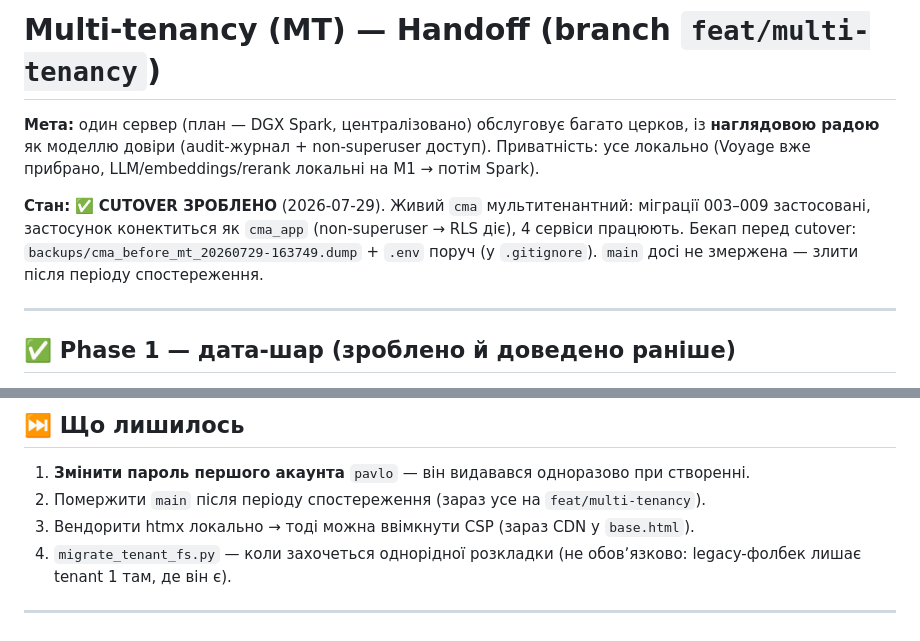
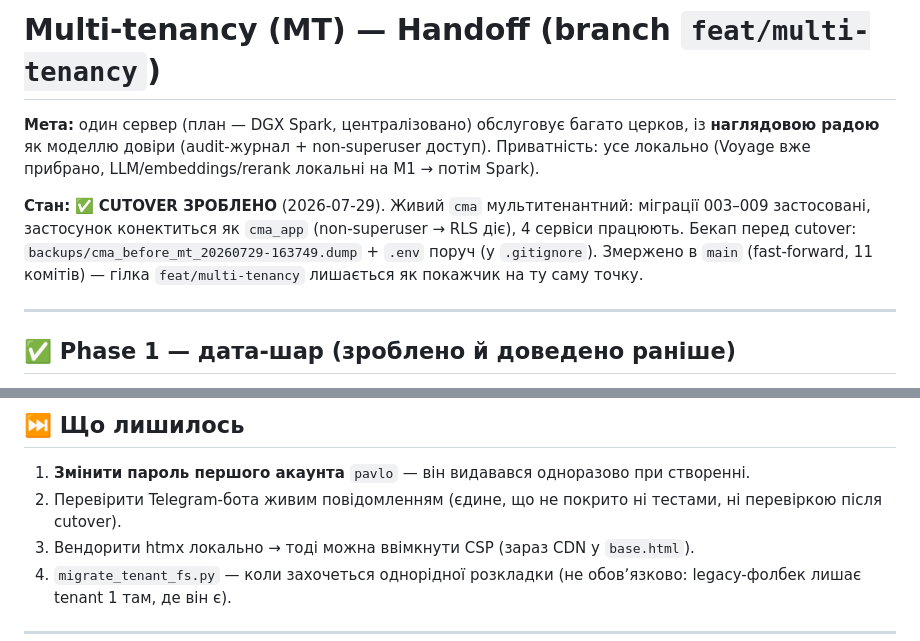
Before and after one commit to kupolua/church-meeting-assistant, a Markdown page: docs/mt_handoff.md, 2 parts joined by grey strips. Rendered like a GitHub page.

Commit message:
docs: record the merge into main
The handoff still said main was unmerged and listed merging as pending work.

Co-Authored-By: Claude Opus 5 (1M context) <noreply@anthropic.com>

```diff
--- a/docs/mt_handoff.md
+++ b/docs/mt_handoff.md
@@ -7,7 +7,8 @@
 **Стан:** ✅ **CUTOVER ЗРОБЛЕНО** (2026-07-29). Живий `cma` мультитенантний: міграції 003–009
 застосовані, застосунок конектиться як `cma_app` (non-superuser → RLS діє), 4 сервіси працюють.
 Бекап перед cutover: `backups/cma_before_mt_20260729-163749.dump` + `.env` поруч (у `.gitignore`).
-`main` досі не змержена — злити після періоду спостереження.
+Змержено в `main` (fast-forward, 11 комітів) — гілка `feat/multi-tenancy` лишається як
+покажчик на ту саму точку.
 
 ---
 
@@ -215,7 +216,8 @@ UI також перевірено в браузері вживу (створе
 ## ⏭️ Що лишилось
 
 1. **Змінити пароль першого акаунта** `pavlo` — він видавався одноразово при створенні.
-2. Помержити `main` після періоду спостереження (зараз усе на `feat/multi-tenancy`).
+2. Перевірити Telegram-бота живим повідомленням (єдине, що не покрито ні тестами, ні
+   перевіркою після cutover).
 3. Вендорити htmx локально → тоді можна ввімкнути CSP (зараз CDN у `base.html`).
 4. `migrate_tenant_fs.py` — коли захочеться однорідної розкладки (не обовʼязково: legacy-фолбек
    лишає tenant 1 там, де він є).
```
